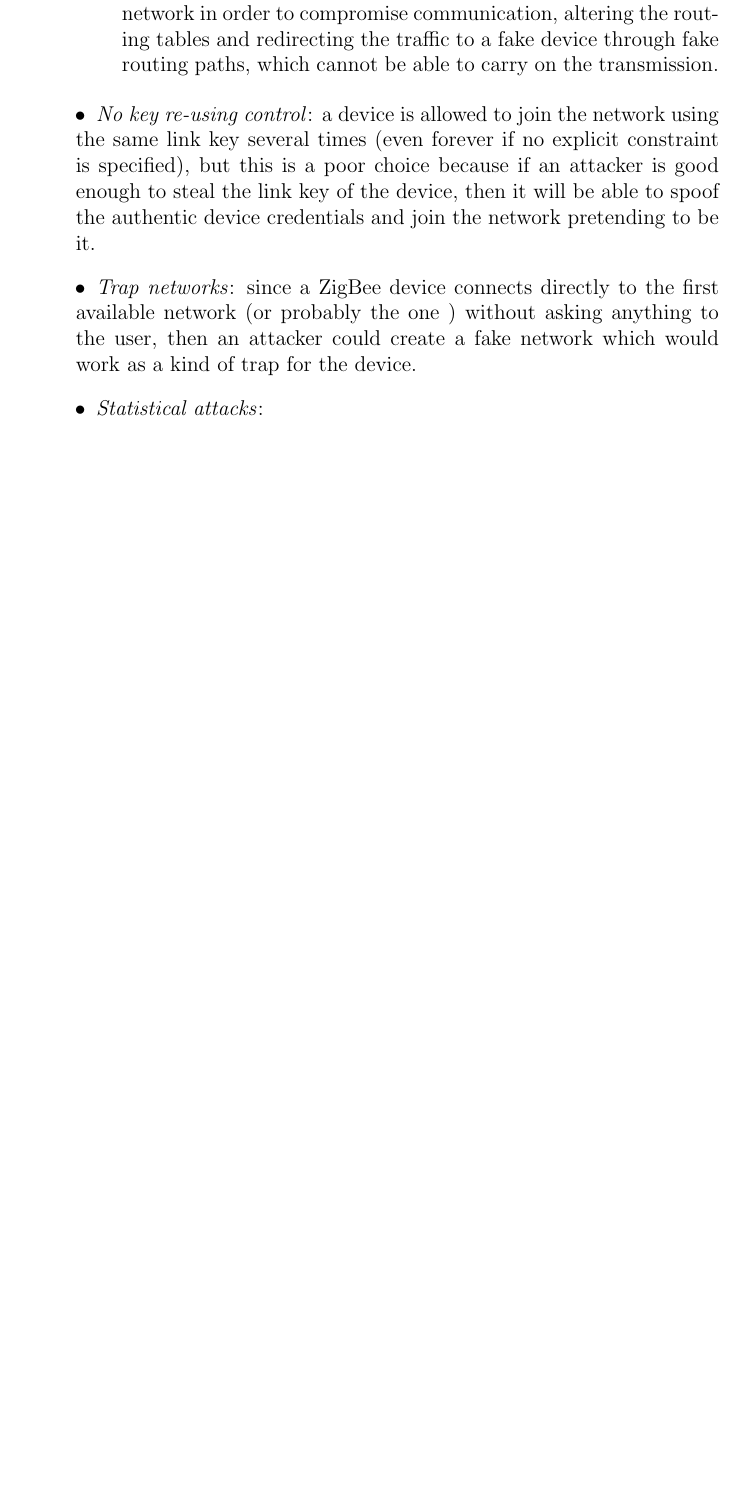
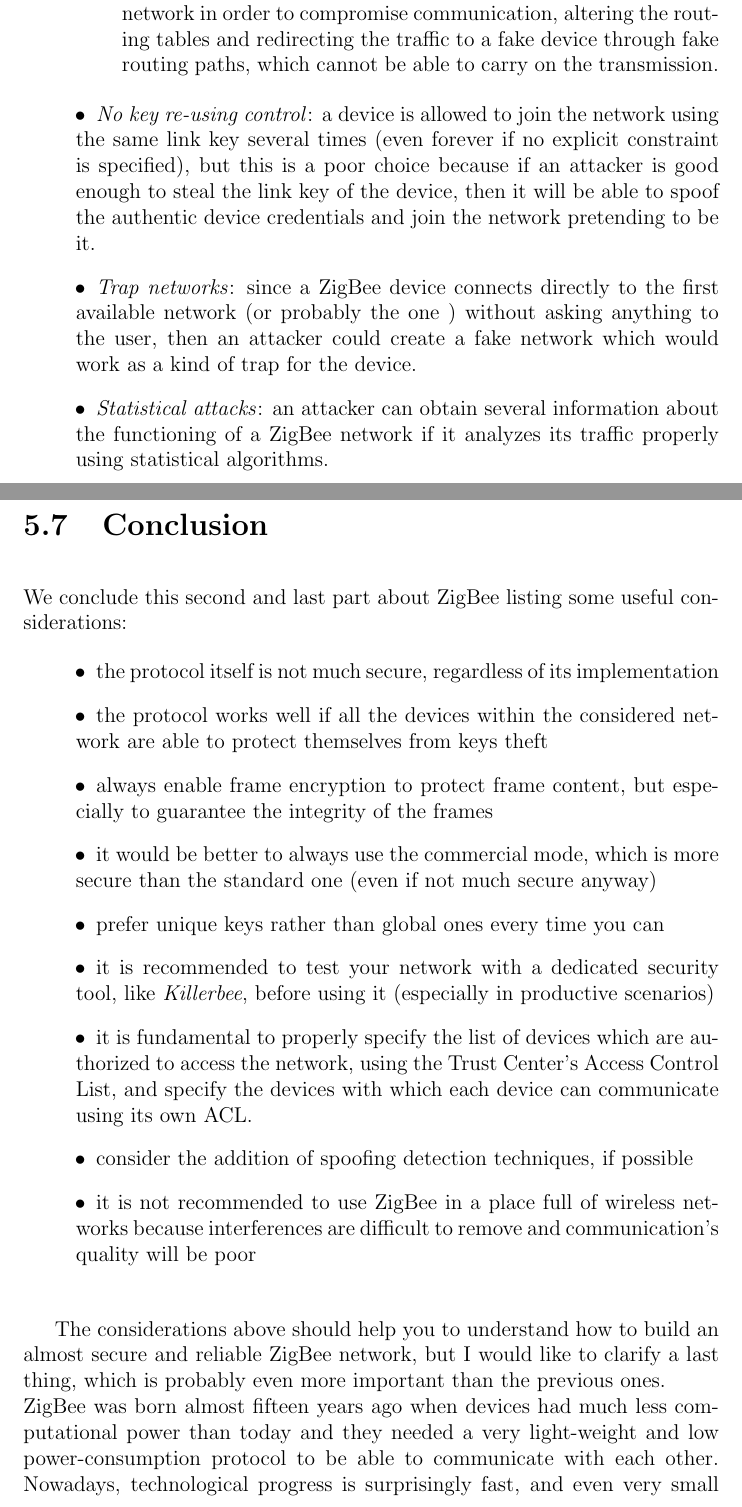
Before and after one commit to AndreaLVR/thesis1, a LaTeX thesis (tesi.tex): part of page 83 of 83 before the commit and two parts of pages 83 and 84 of 85 after it, the two joined at a grey line, cut so that both start at the same text, the shorter picture padded with empty space. Compiled offline with pdfLaTeX.

Commit message:
Add files via upload

```diff
--- a/tesi.tex
+++ b/tesi.tex
@@ -1583,13 +1583,30 @@ This kind of attack where the replay messages are sent to all the network device
 
 \item[$\bullet$] \emph{Trap networks}: since a ZigBee device connects directly to the first available network (or probably the one ) without asking anything to the user, then an attacker could create a fake network which would work as a kind of trap for the device.
 
-\item[$\bullet$] \emph{Statistical attacks}:
-
-
-
-\end{itemize}
-
-
+\item[$\bullet$] \emph{Statistical attacks}: an attacker can obtain several information about the functioning of a ZigBee network if it analyzes its traffic properly using statistical algorithms.\\
+\end{itemize}
+
+\clearpage
+\section{Conclusion}
+\bigskip
+We conclude this second and last part about ZigBee listing some useful considerations:
+
+\begin{itemize}
+\setlength{\itemindent}{+4mm}
+\item[$\bullet$] the protocol itself is not much secure, regardless of its implementation
+\item[$\bullet$] the protocol works well if all the devices within the considered network are able to protect themselves from keys theft
+\item[$\bullet$] always enable frame encryption to protect frame content, but especially to guarantee the integrity of the frames
+\item[$\bullet$] it would be better to always use the commercial mode, which is more secure than the standard one (even if not much secure anyway)
+\item[$\bullet$] prefer unique keys rather than global ones every time you can
+\item[$\bullet$] it is recommended to test your network with a dedicated security tool, like \emph{Killerbee}, before using it (especially in productive scenarios)
+\item[$\bullet$] it is fundamental to properly specify the list of devices which are authorized to access the network, using the Trust Center's Access Control List, and specify the devices with which each device can communicate using its own ACL.
+\item[$\bullet$] consider the addition of spoofing detection techniques, if possible
+\item[$\bullet$] it is not recommended to use ZigBee in a place full of wireless networks because interferences are difficult to remove and communication's quality will be poor\\
+\end{itemize}
+
+The considerations above should help you to understand how to build an almost secure and reliable ZigBee network, but I would like to clarify a last thing, which is probably even more important than the previous ones.\\
+ZigBee was born almost fifteen years ago when devices had much less computational power than today and they needed a very light-weight and low power-consumption protocol to be able to communicate with each other. Nowadays, technological progress is surprisingly fast, and even very small devices often have enough computational power and battery-life to support \emph{Wi-Fi} protocol, which is more secure, reliable, extensible, easier to configure and continuously improved.\\
+I conclude this section, saying that, in my opinion, ZigBee is a not-so-well thought protocol with many security problems, which should be considered only if treating with extremely constrained devices, otherwise choosing other more modern and efficient protocols, such as Wi-Fi, is a better choice.\\
 
 
 
```
Also changed, not shown: tesi.pdf.
